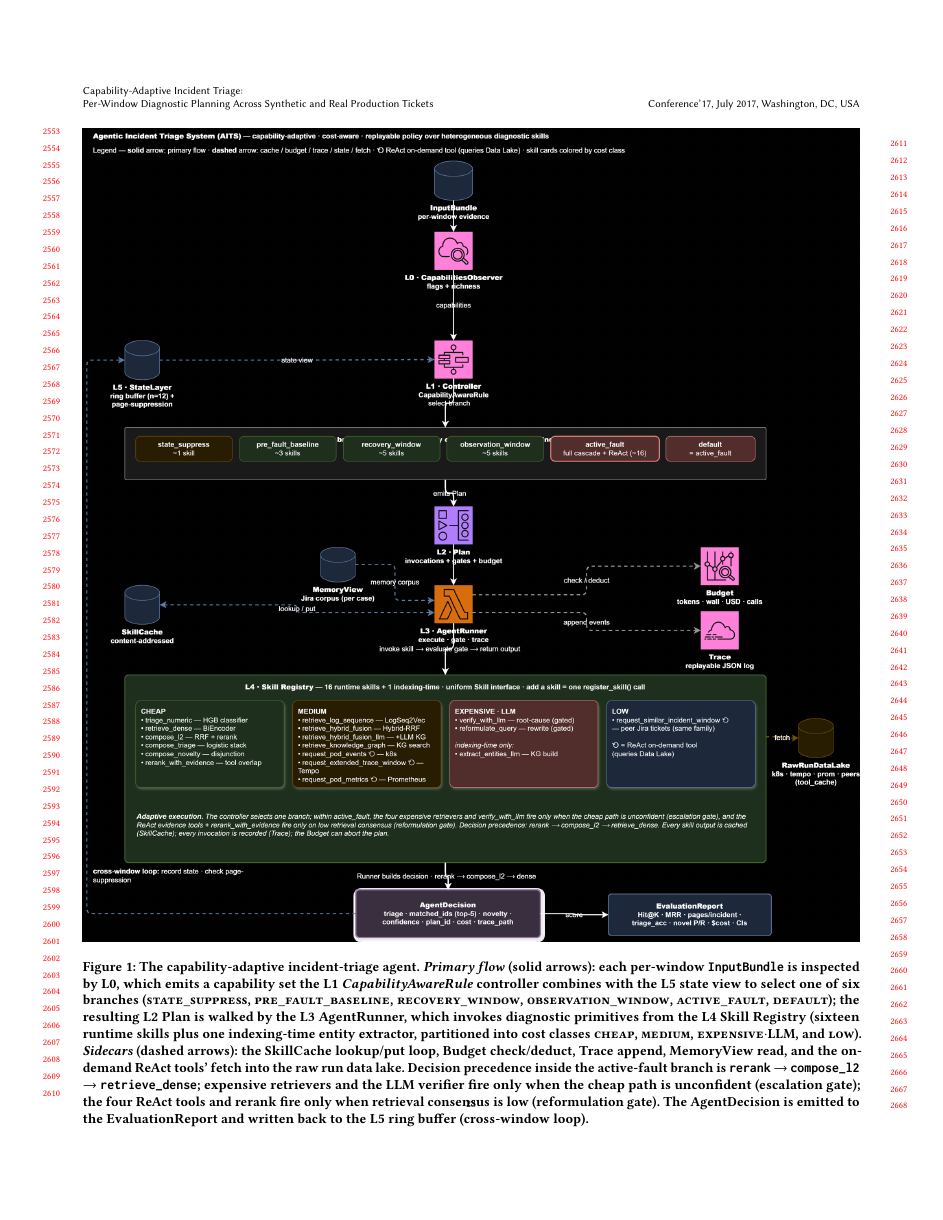
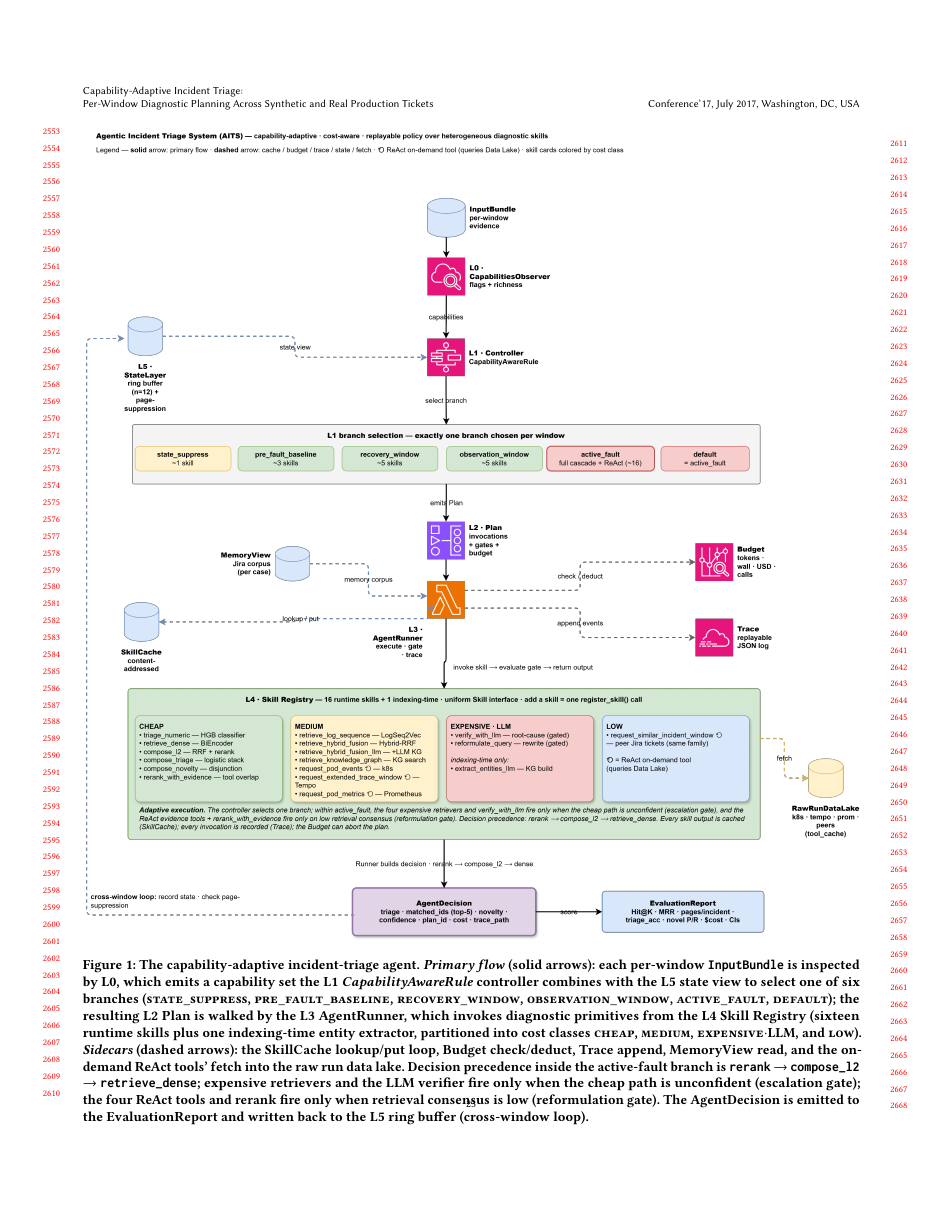
Before and after one commit to 17YuvrajSehgal/JiraAndLogs, a LaTeX paper (RESEARH-PAPER/ICSE/main.tex, which reads RESEARH-PAPER/ICSE/sections/03-approach.tex): page 23 of 25. Compiled offline with pdfLaTeX.

Commit message:
Relaxed float-placement rules and updated figures for improved layout alignment. Added `\usepackage{placeins}` for better float control, adjusted figure `\begin{figure*}[!t]` placements, and enhanced the agent architecture diagram styling for consistency.

```diff
--- a/RESEARH-PAPER/ICSE/main.tex
+++ b/RESEARH-PAPER/ICSE/main.tex
@@ -26,6 +26,21 @@
 \usepackage{amsmath, amssymb}      % math
 \usepackage{balance}               % balance the last page
 \usepackage{xcolor}                % colored text for \todo macro
+\usepackage{placeins}              % \FloatBarrier — flushes floats at section boundaries
+
+% =====================================================================
+% Float placement — keep two-column-spanning figures near their text.
+% acmart's defaults are conservative and our wide `figure*` blocks were
+% piling up on the last page; the tweaks below let LaTeX place a single
+% wide float at the top of a column even when it occupies most of it.
+% =====================================================================
+\setcounter{topnumber}{3}                          % up to 3 top floats per page
+\setcounter{bottomnumber}{2}
+\setcounter{totalnumber}{4}
+\renewcommand{\topfraction}{0.92}                  % a top float may use up to 92% of a page
+\renewcommand{\bottomfraction}{0.7}
+\renewcommand{\textfraction}{0.05}                 % keep at least 5% text on a float page
+\renewcommand{\floatpagefraction}{0.7}             % a float-only page must be at least 70% floats
 
 % Hide the ACM rights block during review
 \setcopyright{none}
--- a/RESEARH-PAPER/ICSE/sections/03-approach.tex
+++ b/RESEARH-PAPER/ICSE/sections/03-approach.tex
@@ -45,7 +45,7 @@ To make this work, six concerns are factored into separate layers, each replacea
 
 Every diagnostic invocation is cacheable; every decision is replayable from the trace; every layer is unit-tested in isolation. The remainder of this section walks through each layer, explains the design choices, and notes which mechanisms exist to keep the system honest under measurement. Figure~\ref{fig:agent-architecture} renders the six layers, their primary and sidecar dataflow, and the skill registry partitioned by cost class.
 
-\begin{figure*}[t]
+\begin{figure*}[!t]
   \centering
   \includegraphics[width=\linewidth]{figures/agent-architecture.png}
   \caption{The capability-adaptive incident-triage agent. \emph{Primary flow} (solid arrows): each per-window \texttt{InputBundle} is inspected by L0, which emits a capability set the L1 \emph{CapabilityAwareRule} controller combines with the L5 state view to select one of six branches (\textsc{state\_suppress}, \textsc{pre\_fault\_baseline}, \textsc{recovery\_window}, \textsc{observation\_window}, \textsc{active\_fault}, \textsc{default}); the resulting L2 Plan is walked by the L3 AgentRunner, which invokes diagnostic primitives from the L4 Skill Registry (sixteen runtime skills plus one indexing-time entity extractor, partitioned into cost classes \textsc{cheap}, \textsc{medium}, \textsc{expensive$\cdot$LLM}, and \textsc{low}). \emph{Sidecars} (dashed arrows): the SkillCache lookup/put loop, Budget check/deduct, Trace append, MemoryView read, and the on-demand ReAct tools' fetch into the raw run data lake. Decision precedence inside the active-fault branch is \texttt{rerank} $\rightarrow$ \texttt{compose\_l2} $\rightarrow$ \texttt{retrieve\_dense}; expensive retrievers and the LLM verifier fire only when the cheap path is unconfident (escalation gate); the four ReAct tools and rerank fire only when retrieval consensus is low (reformulation gate). The AgentDecision is emitted to the EvaluationReport and written back to the L5 ring buffer (cross-window loop).}
```
Also changed, not shown: RESEARH-PAPER/ICSE/sections/04-evaluation.tex (+1 -1 lines), RESEARH-PAPER/ICSE/figures/agent-architecture.png, figures/agent-architecture - 2.drawio.png, RESEARH-PAPER/ICSE/sections/03-approach.tex (2 more changed lines), 1 other file.
